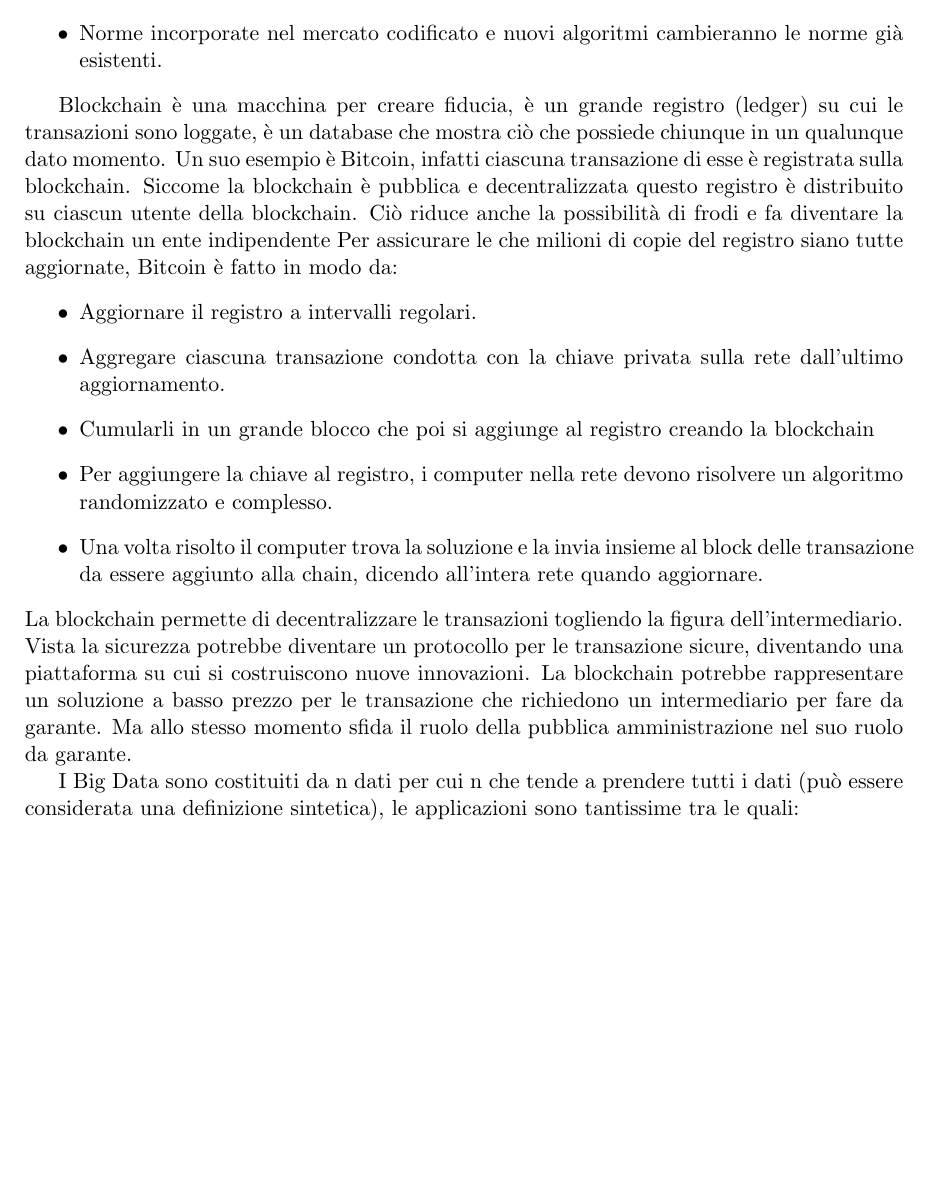
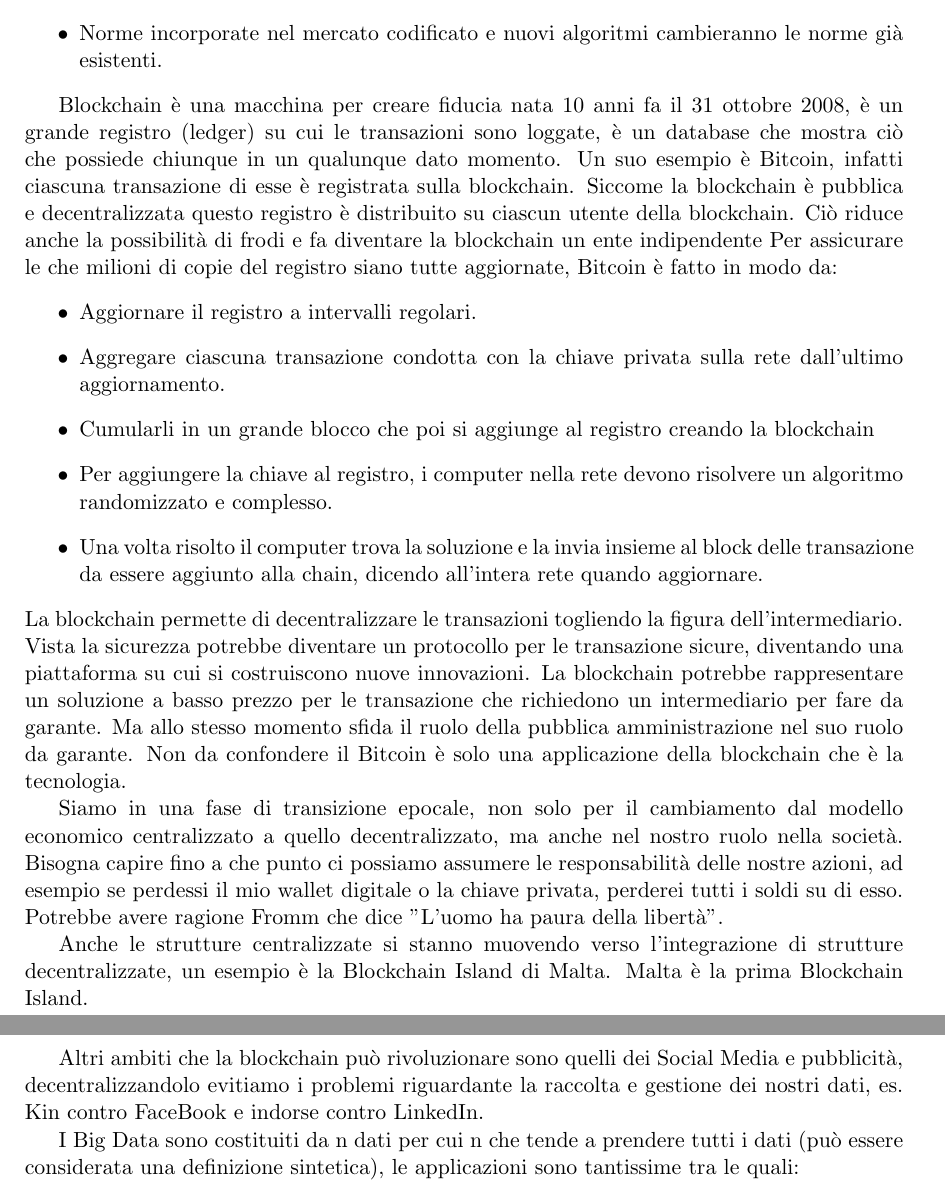
Before and after one commit to moiraghif/appunti, a LaTeX document (social/social.tex): part of page 18 of 25 before the commit and two parts of pages 18 and 19 of 25 after it, the two joined at a grey line, cut so that both start at the same text, the shorter picture padded with empty space. Compiled offline with pdfLaTeX.

Commit message:
Aggiunto punti sulla BlockChain

```diff
--- a/social/social.tex
+++ b/social/social.tex
@@ -532,7 +532,10 @@ Le implicazioni della sharing economy:
 %%%%%%%%%%%%%%%%%%
 %%%%%%%%%%%%%%%%%%%%%%%%%%%%%
 
-Blockchain è una macchina per creare fiducia, è un grande registro (ledger) su cui le transazioni sono loggate, è un database che mostra ciò che possiede chiunque in un qualunque dato momento. Un suo esempio è Bitcoin, infatti ciascuna transazione di esse è registrata sulla blockchain. Siccome la blockchain è pubblica e decentralizzata questo registro è distribuito su ciascun utente della blockchain. Ciò riduce anche la possibilità di frodi e fa diventare la blockchain un ente indipendente
+Blockchain è una macchina per creare fiducia nata 10 anni fa il 31 ottobre 2008, è un grande registro (ledger) su cui le transazioni sono loggate, è un database che mostra ciò che possiede chiunque in un qualunque dato momento.
+Un suo esempio è Bitcoin, infatti ciascuna transazione di esse è registrata sulla blockchain.
+Siccome la blockchain è pubblica e decentralizzata questo registro è distribuito su ciascun utente della blockchain.
+Ciò riduce anche la possibilità di frodi e fa diventare la blockchain un ente indipendente
 Per assicurare le che milioni di copie del registro siano tutte aggiornate, Bitcoin è fatto in modo da:
 \begin{itemize}
 	\item Aggiornare il registro a intervalli regolari.
@@ -542,9 +545,18 @@ Per assicurare le che milioni di copie del registro siano tutte aggiornate, Bitc
 	\item Una volta risolto il computer trova la soluzione e la invia insieme al block delle transazione da essere aggiunto alla chain, dicendo all’intera rete quando aggiornare.
 \end{itemize}
 La blockchain permette di decentralizzare le transazioni togliendo la figura dell’intermediario.
-Vista la sicurezza potrebbe diventare un protocollo per le transazione sicure, diventando una piattaforma su cui si costruiscono nuove innovazioni. La blockchain potrebbe rappresentare un soluzione a basso prezzo per le transazione che richiedono un intermediario per fare da garante. Ma allo stesso momento sfida il ruolo della pubblica amministrazione nel suo ruolo da garante.
+Vista la sicurezza potrebbe diventare un protocollo per le transazione sicure, diventando una piattaforma su cui si costruiscono nuove innovazioni.
+La blockchain potrebbe rappresentare un soluzione a basso prezzo per le transazione che richiedono un intermediario per fare da garante. Ma allo stesso momento sfida il ruolo della pubblica amministrazione nel suo ruolo da garante.
+Non da confondere il Bitcoin è solo una applicazione della blockchain che è la tecnologia.
 
+Siamo in una fase di transizione epocale, non solo per il cambiamento dal modello economico centralizzato a quello decentralizzato, ma anche nel nostro ruolo nella società.
+Bisogna capire fino a che punto ci possiamo assumere le responsabilità delle nostre azioni, ad esempio se perdessi il mio wallet digitale o la chiave privata, perderei tutti i soldi su di esso.
+Potrebbe avere ragione Fromm che dice "L'uomo ha paura della libertà".
+
+Anche le strutture centralizzate si stanno muovendo verso l'integrazione di strutture decentralizzate, un esempio è la Blockchain Island di Malta. Malta è la prima Blockchain Island.
+
+Altri ambiti che la blockchain può rivoluzionare sono quelli dei Social Media e pubblicità, decentralizzandolo evitiamo i problemi riguardante la raccolta e gestione dei nostri dati, es. Kin contro FaceBook e indorse contro LinkedIn.
 
 I Big Data sono costituiti da n dati per cui n che tende a prendere tutti i dati (può essere considerata una definizione sintetica), le applicazioni sono tantissime tra le quali:
-\begin{itemize}
+\begin{itemize}[noitemsep]
 	\item Traduzione macchina
```
Also changed, not shown: social/social.pdf, social/social.tex (10 more changed lines).
